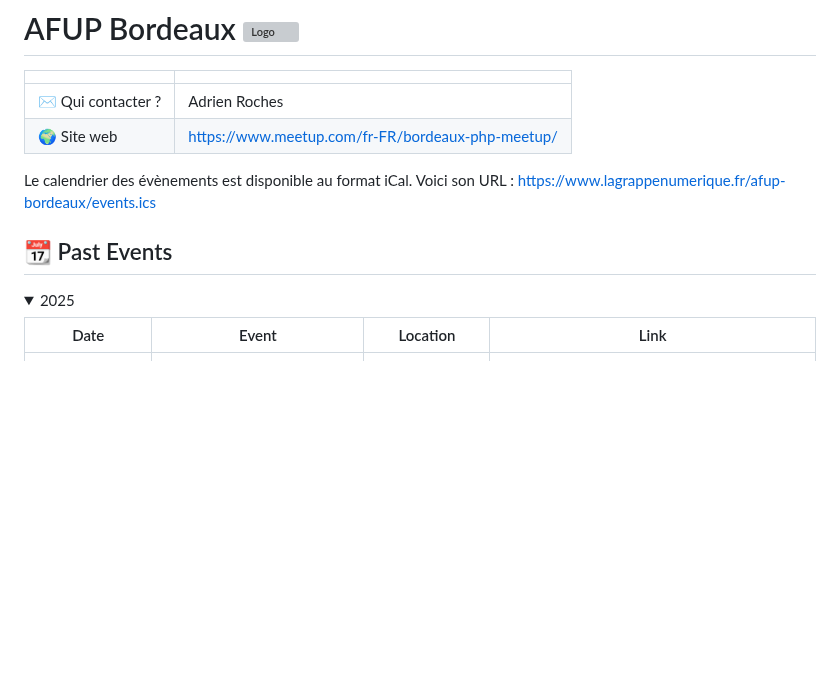
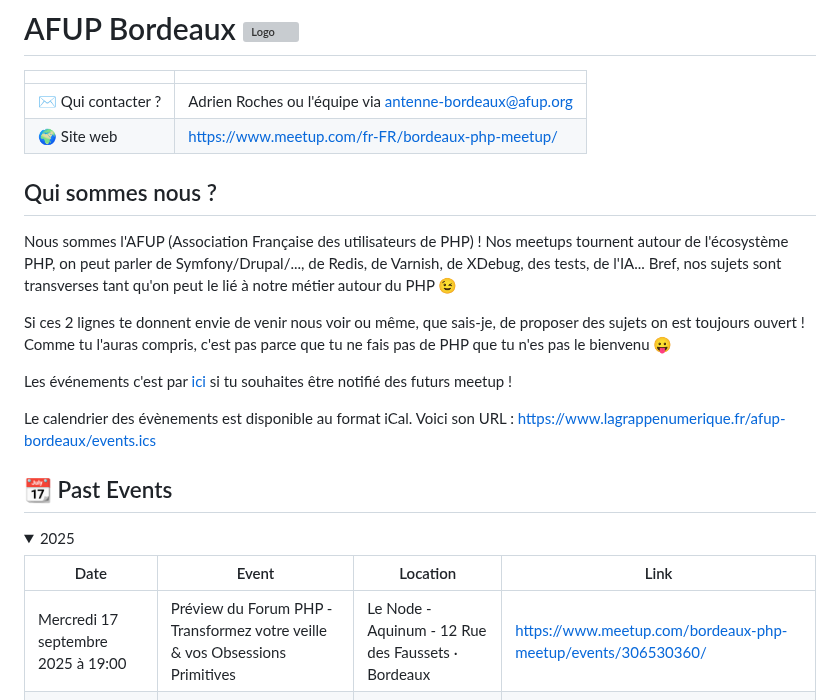
Before and after one commit to la-grappe-numerique/list-communities, a Markdown page: afup-bordeaux/README.md, the part around the change. GitHub-like rendering; folded sections open; blank space fills up the shorter version; grey boxes are pictures that could not be loaded.

Commit message:
feat: update AFUP presentation

```diff
--- a/afup-bordeaux/README.md
+++ b/afup-bordeaux/README.md
@@ -2,8 +2,17 @@
 
 |                                |     |
 | ------------------------------ | --- |
-| ✉️ Qui contacter ?              | Adrien Roches |
+| ✉️ Qui contacter ?             | Adrien Roches ou l'équipe via antenne-bordeaux@afup.org |
 | 🌍 Site web                    | https://www.meetup.com/fr-FR/bordeaux-php-meetup/ |
+
+## Qui sommes nous ?
+
+Nous sommes l'AFUP (Association Française des utilisateurs de PHP) !
+Nos meetups tournent autour de l'écosystème PHP, on peut parler de Symfony/Drupal/..., de Redis, de Varnish, de XDebug, des tests, de l'IA... Bref, nos sujets sont transverses tant qu'on peut le lié à notre métier autour du PHP 😉
+
+Si ces 2 lignes te donnent envie de venir nous voir ou même, que sais-je, de proposer des sujets on est toujours ouvert ! Comme tu l'auras compris, c'est pas parce que tu ne fais pas de PHP que tu n'es pas le bienvenu 😛
+
+Les événements c'est par [ici](https://www.meetup.com/fr-FR/bordeaux-php-meetup/) si tu souhaites être notifié des futurs meetup !
 
 Le calendrier des évènements est disponible au format iCal.
 Voici son URL : [https://www.lagrappenumerique.fr/afup-bordeaux/events.ics](./events.ics ':ignore')
@@ -16,6 +25,7 @@ Voici son URL : [https://www.lagrappenumerique.fr/afup-bordeaux/events.ics](./ev
 
 | Date | Event | Location | Link |
 |------|--------|----------|------|
+| Mercredi 17 septembre 2025 à 19:00 | Préview du Forum PHP - Transformez votre veille & vos Obsessions Primitives | Le Node - Aquinum - 12 Rue des Faussets · Bordeaux | [https://www.meetup.com/bordeaux-php-meetup/events/306530360/](https://www.meetup.com/fr-FR/bordeaux-php-meetup/events/310668434/) |
 | Jeudi 20 mars 2025 à 19:00 | Super-Apéro 2025 | 23 Rue Ausone, Bordeaux | https://www.meetup.com/bordeaux-php-meetup/events/306530360/ |
 | Mercredi 26 février 2025 à 19:00 | #57 PHP et Mémoire : Découvrez les Coulisses avec le Zend Memory Manager | 1 Cr Xavier Arnozan, Bordeaux | https://www.meetup.com/bordeaux-php-meetup/events/306119819/ |
 | Mercredi 22 janvier 2025 à 19:00 | #56: Session lightning talks | 12 Rue des Faussets, Bordeaux | https://www.meetup.com/bordeaux-php-meetup/events/304967965/ |
```
